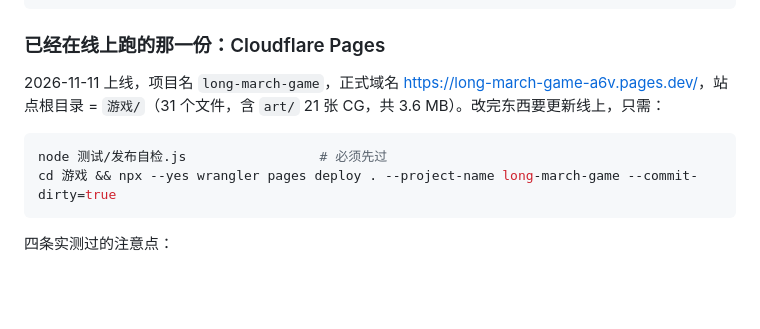
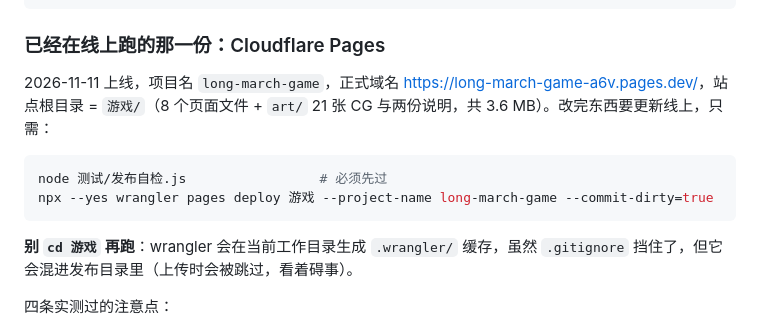
Before and after one commit to chenyiding24-lang/long-march-game, a Markdown page: README.md, the part around the change. Rendered like a GitHub page; blank space fills up the shorter version.

Commit message:
部署命令改从仓根跑，别把 wrangler 缓存生成到发布目录里
线上那份重新按 main 的 v=36 发过一次：724 宽下控件 0 重叠、Console 全空，
立体长卷那 712 行迭代没把布局修复顶掉。

````diff
--- a/README.md
+++ b/README.md
@@ -49,12 +49,14 @@ node 测试/data校验.js 游戏/data.js   # 游戏数据校验，应为 0 错
 
 ### 已经在线上跑的那一份：Cloudflare Pages
 
-2026-11-11 上线，项目名 `long-march-game`，正式域名 <https://long-march-game-a6v.pages.dev/>，站点根目录 = `游戏/`（31 个文件，含 `art/` 21 张 CG，共 3.6 MB）。改完东西要更新线上，只需：
+2026-11-11 上线，项目名 `long-march-game`，正式域名 <https://long-march-game-a6v.pages.dev/>，站点根目录 = `游戏/`（8 个页面文件 + `art/` 21 张 CG 与两份说明，共 3.6 MB）。改完东西要更新线上，只需：
 
 ```bash
 node 测试/发布自检.js                 # 必须先过
-cd 游戏 && npx --yes wrangler pages deploy . --project-name long-march-game --commit-dirty=true
+npx --yes wrangler pages deploy 游戏 --project-name long-march-game --commit-dirty=true
 ```
+
+**别 `cd 游戏` 再跑**：wrangler 会在当前工作目录生成 `.wrangler/` 缓存，虽然 `.gitignore` 挡住了，但它会混进发布目录里（上传时会被跳过，看着碍事）。
 
 四条实测过的注意点：
 
````
